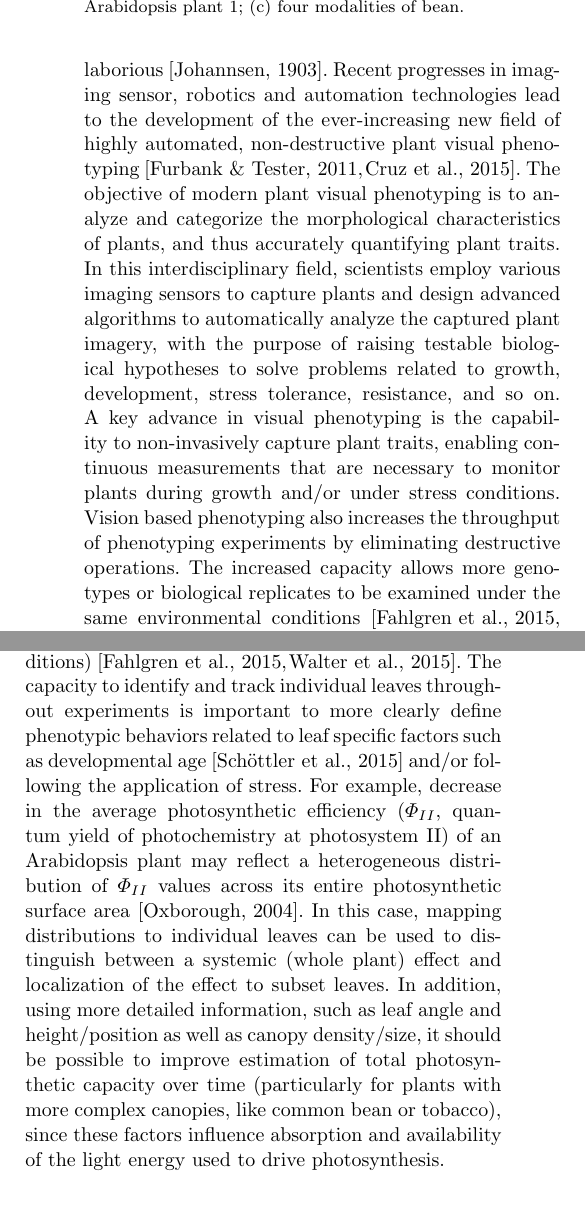
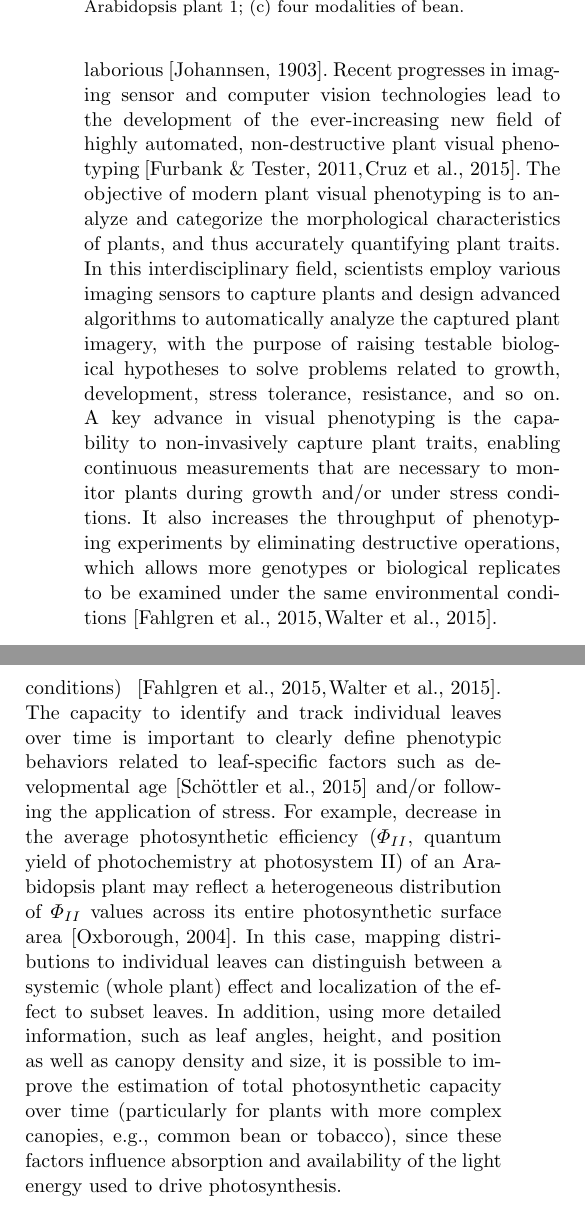
Before and after one commit to chenjin/datapaper, a LaTeX paper (datapaper.tex, which reads datapaper_intro.tex): two parts of the columns of page 2 of 14, joined at a grey line, cut so that both start at the same text. Compiled offline with pdfLaTeX.

Commit message:
1st revision edits

```diff
--- a/datapaper_intro.tex
+++ b/datapaper_intro.tex
@@ -47,25 +47,25 @@ In order to understand the genetic basis of these economically important paramet
 %
 Plant visual phenotyping has been performed by farmers and breeders for more than $5,000$ years.
 In the past, traditional phenotyping is based on experience and intuition, and is laborious~\cite{johannsenerblichkeit}.
-Recent progresses in imaging sensor, robotics and automation technologies lead to the development of the ever-increasing new field of highly automated, non-destructive plant visual phenotyping~\cite{furbank2011phenomics,cruz2015depi}.
+Recent progresses in imaging sensor and computer vision technologies lead to the development of the ever-increasing new field of highly automated, non-destructive plant visual phenotyping~\cite{furbank2011phenomics,cruz2015depi}.
 %Modern plant phenotyping is a comprehensive, large-scale assessment of plant traits such as growth, development, tolerance, resistance, architecture, physiology, ecology, yield, and metadata that form the basis for more complex parameters.
 %
-The objective of modern  plant visual phenotyping is to analyze and categorize the morphological characteristics of plants, and thus accurately quantifying plant traits. %It advances crop yield improvement and enables the systematic study of the environmental plasticity of plants. %
+The objective of modern plant visual phenotyping is to analyze and categorize the morphological characteristics of plants, and thus accurately quantifying plant traits. %It advances crop yield improvement and enables the systematic study of the environmental plasticity of plants. %
 In this interdisciplinary field, scientists employ various imaging sensors to capture plants and design advanced algorithms to automatically analyze the captured plant imagery, with the purpose of raising testable biological hypotheses to solve problems related to growth, development, stress tolerance, resistance, and so on.
 %
 %In old days, plant phenotyping was conducted through manual visual observation~\cite{Erblichkeit1903}. Today, motivated by the increasing lower cost and increasing diversity of imaging sensors technologies, image-based automatic plant visual phenotyping is quickly growing into a desirable and viable solution~\cite{furbank2011phenomics,cruz2015depi}.
 %
-A key advance in visual phenotyping is the capability to non-invasively capture plant traits, enabling continuous measurements that are necessary to monitor plants during growth and/or under stress conditions. Vision based phenotyping also increases the throughput of phenotyping experiments by eliminating destructive operations.
-The increased capacity allows more genotypes or biological replicates to be examined under the same environmental conditions~\cite{fahlgren2015lights,walter2015plant}.
+A key advance in visual phenotyping is the capability to non-invasively capture plant traits, enabling continuous measurements that are necessary to monitor plants during growth and/or under stress conditions.
+It also increases the throughput of phenotyping experiments by eliminating destructive operations, which allows more genotypes or biological replicates to be examined under the same environmental conditions~\cite{fahlgren2015lights,walter2015plant}.
 
-One practical goal of plant visual phenotyping is to accurately quantify plant traits, particularly those related to photosynthetic performance, growth, yield, and resilience to environmental stress.
-For the approaches to be of practical, plants must be monitored continuously, over developmental time scales and under conditions that more closely approximate the native environment (dynamic 'field' conditions)~\cite{fahlgren2015lights,walter2015plant}.
+One goal of plant visual phenotyping is to accurately quantify plant traits, particularly those related to photosynthetic performance, growth, yield, and resilience to environmental stress.
+For the approaches to be of practical, plants must be monitored continuously, over developmental time scales and under conditions that approximate the native environment (dynamic 'field' conditions)~\cite{fahlgren2015lights,walter2015plant}.
 %
-The capacity to identify and track individual leaves throughout experiments is important to more clearly define phenotypic behaviors related to leaf specific factors such as developmental age~\cite{schottler2015photosynthetic} and/or following the application of stress.
+The capacity to identify and track individual leaves over time is important to clearly define phenotypic behaviors related to leaf-specific factors such as developmental age~\cite{schottler2015photosynthetic} and/or following the application of stress.
 For example, decrease in the average photosynthetic efficiency ($\Phi_{II}$, quantum yield of photochemistry at photosystem II) of an Arabidopsis plant may reflect a heterogeneous distribution of $\Phi_{II}$ values across its entire photosynthetic surface area~\cite{oxborough2004imaging}.
-In this case, mapping distributions to individual leaves can be used to distinguish between a systemic (whole plant) effect and localization of the effect to subset leaves.
+In this case, mapping distributions to individual leaves can distinguish between a systemic (whole plant) effect and localization of the effect to subset leaves.
 %
-In addition, using more detailed information, such as leaf angle and height/position as well as canopy density/size, it should be possible to improve estimation of total photosynthetic capacity over time (particularly for plants with more complex canopies, like common bean or tobacco), since these factors influence absorption and availability of the light energy used to drive photosynthesis.
+In addition, using more detailed information, such as leaf angles, height, and position as well as canopy density and size, it is possible to improve the estimation of total photosynthetic capacity over time (particularly for plants with more complex canopies, e.g., common bean or tobacco), since these factors influence absorption and availability of the light energy used to drive photosynthesis.
 
 \begin{table*}[t!]
 \centering
```
Also changed, not shown: 1 other file.
